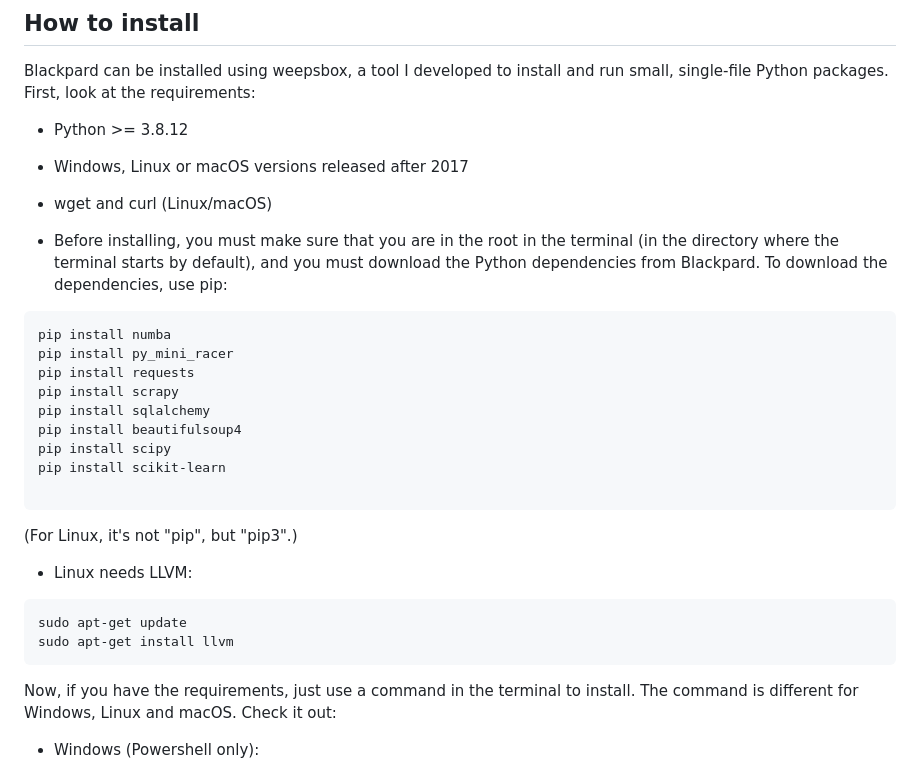
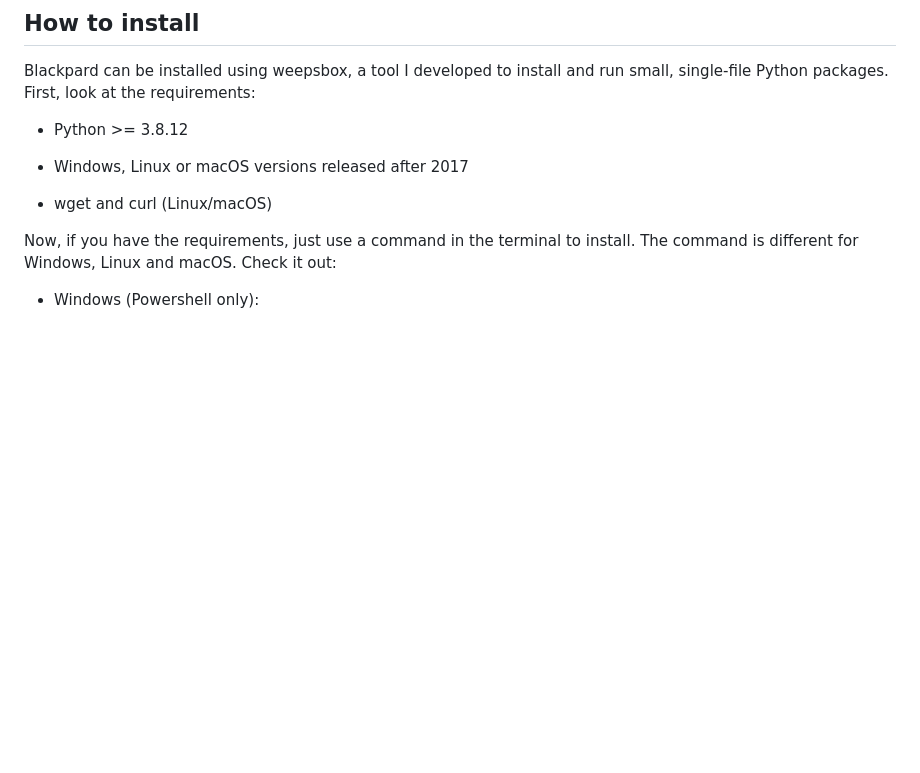
Before and after one commit to simplyYan/Blackpard, a Markdown page: README.md, the part around the change. Rendered like a GitHub page; blank space fills up the shorter version.

````diff
--- a/README.md
+++ b/README.md
@@ -14,26 +14,6 @@ Blackpard can be installed using weepsbox, a tool I developed to install and run
 - Windows, Linux or macOS versions released after 2017
 
 - wget and curl (Linux/macOS)
-
-- Before installing, you must make sure that you are in the root in the terminal (in the directory where the terminal starts by default), and you must download the Python dependencies from Blackpard. To download the dependencies, use pip:
-```
-pip install numba
-pip install py_mini_racer
-pip install requests
-pip install scrapy
-pip install sqlalchemy
-pip install beautifulsoup4
-pip install scipy
-pip install scikit-learn
-
-```
-(For Linux, it's not "pip", but "pip3".)
-
-- Linux needs LLVM:
-```
-sudo apt-get update
-sudo apt-get install llvm
-```
 
 Now, if you have the requirements, just use a command in the terminal to install. The command is different for Windows, Linux and macOS. Check it out:
 
````
